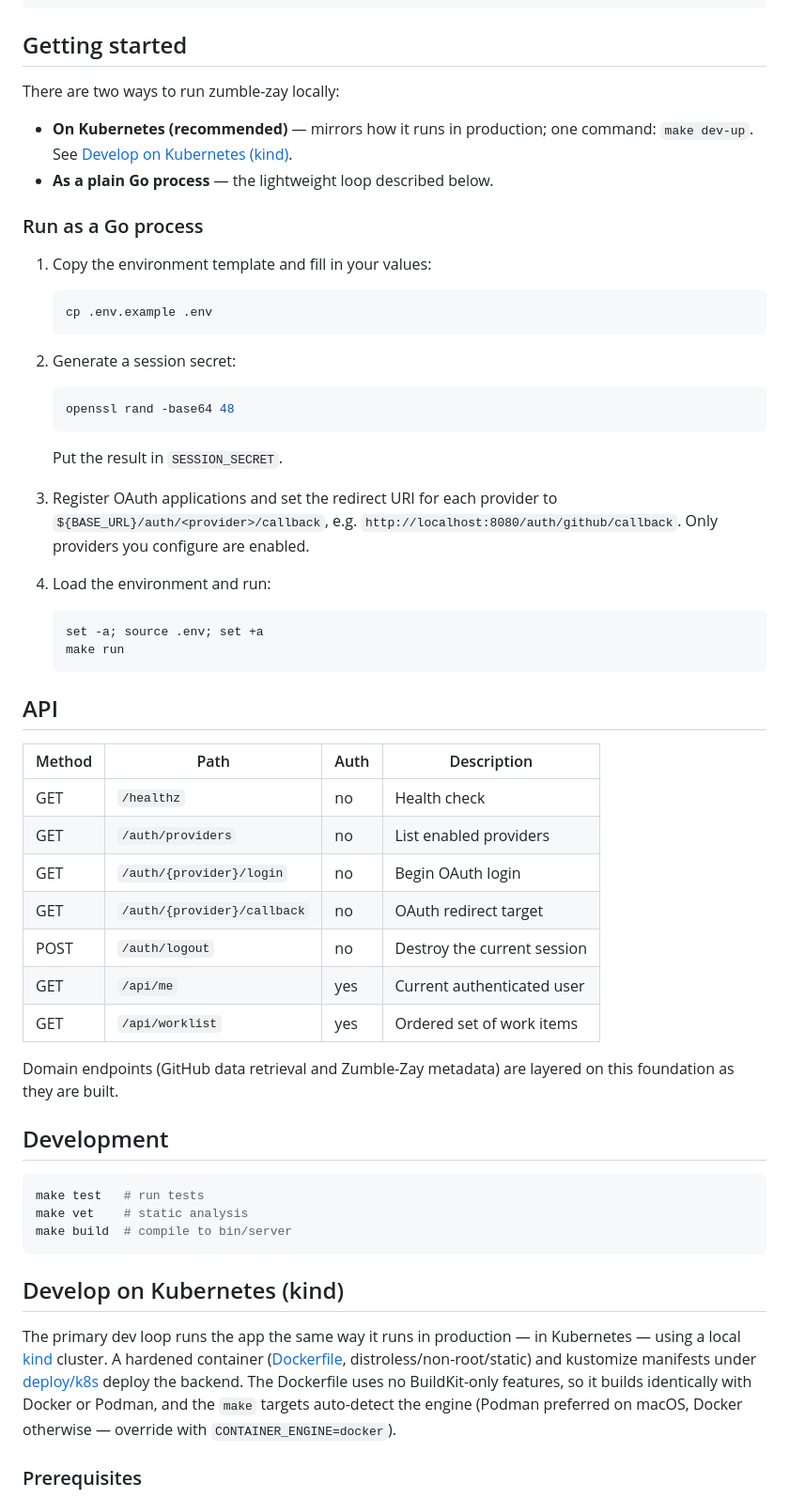
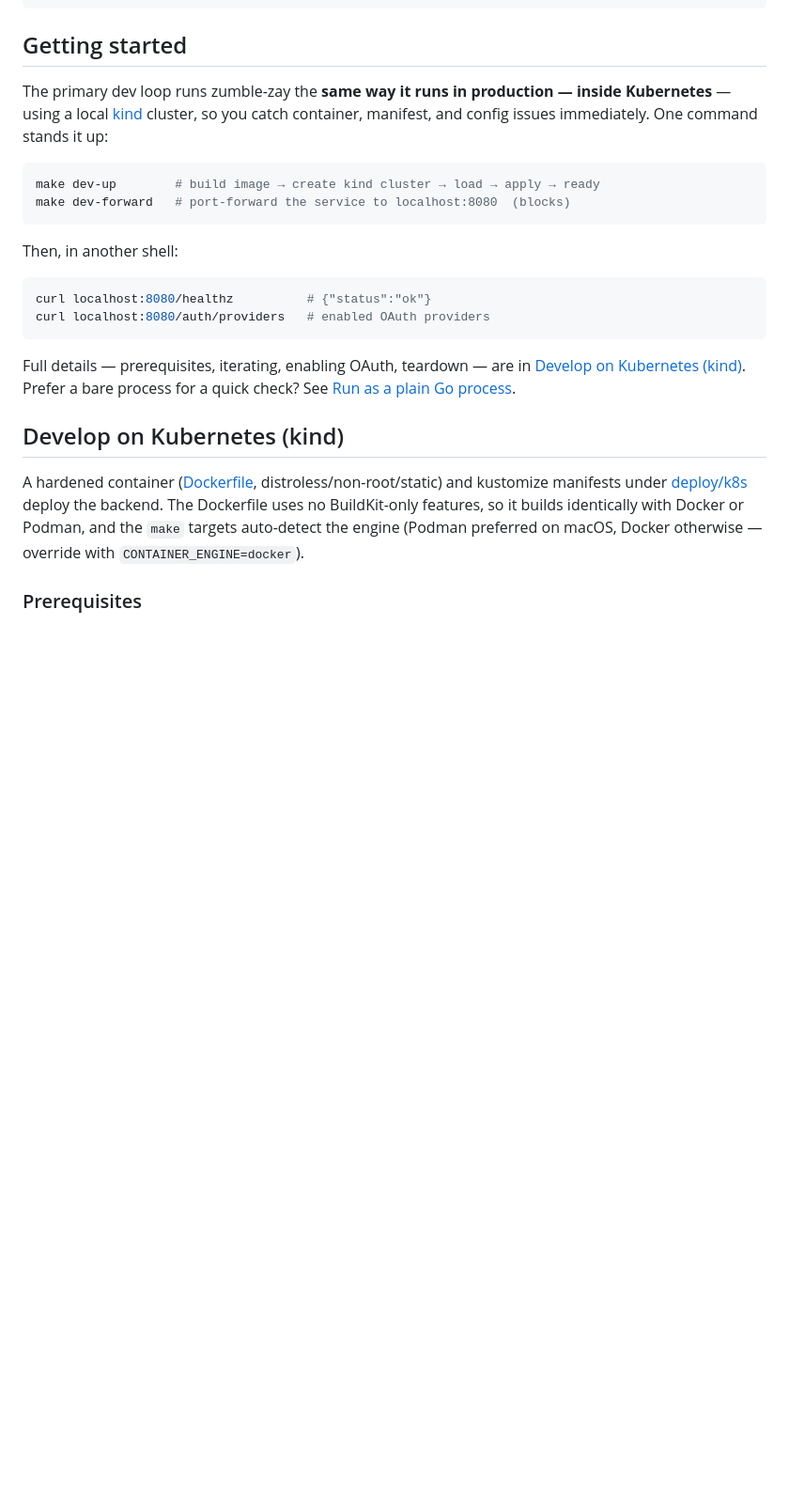
Before and after one commit to jackfrancis/zumble-zay, a Markdown page: README.md, the part around one of its changes. Shown at 94% size. Rendered like a GitHub page; blank space fills up the shorter version.

Commit message:
docs(readme): lead the dev experience with kind, demote plain-process to alternative

````diff
--- a/README.md
+++ b/README.md
@@ -42,72 +42,34 @@ internal/server/     # router + middleware
 
 ## Getting started
 
-There are two ways to run zumble-zay locally:
-
-- **On Kubernetes (recommended)** — mirrors how it runs in production; one
-  command: `make dev-up`. See [Develop on Kubernetes (kind)](#develop-on-kubernetes-kind).
-- **As a plain Go process** — the lightweight loop described below.
-
-### Run as a Go process
-
-1. Copy the environment template and fill in your values:
-
-   ```sh
-   cp .env.example .env
-   ```
-
-2. Generate a session secret:
-
-   ```sh
-   openssl rand -base64 48
-   ```
-
-   Put the result in `SESSION_SECRET`.
-
-3. Register OAuth applications and set the redirect URI for each provider to
-   `${BASE_URL}/auth/<provider>/callback`, e.g.
-   `http://localhost:8080/auth/github/callback`. Only providers you configure
-   are enabled.
-
-4. Load the environment and run:
-
-   ```sh
-   set -a; source .env; set +a
-   make run
-   ```
-
-## API
-
-| Method | Path                       | Auth | Description                  |
-| ------ | -------------------------- | ---- | ---------------------------- |
-| GET    | `/healthz`                 | no   | Health check                 |
-| GET    | `/auth/providers`          | no   | List enabled providers       |
-| GET    | `/auth/{provider}/login`   | no   | Begin OAuth login            |
-| GET    | `/auth/{provider}/callback`| no   | OAuth redirect target        |
-| POST   | `/auth/logout`             | no   | Destroy the current session  |
-| GET    | `/api/me`                  | yes  | Current authenticated user   |
-| GET    | `/api/worklist`            | yes  | Ordered set of work items    |
-
-Domain endpoints (GitHub data retrieval and Zumble-Zay metadata) are layered
-on this foundation as they are built.
-
-## Development
+The primary dev loop runs zumble-zay the **same way it runs in production —
+inside Kubernetes** — using a local [kind](https://kind.sigs.k8s.io) cluster, so
+you catch container, manifest, and config issues immediately. One command stands
+it up:
 
 ```sh
-make test   # run tests
-make vet    # static analysis
-make build  # compile to bin/server
+make dev-up        # build image → create kind cluster → load → apply → ready
+make dev-forward   # port-forward the service to localhost:8080  (blocks)
 ```
+
+Then, in another shell:
+
+```sh
+curl localhost:8080/healthz          # {"status":"ok"}
+curl localhost:8080/auth/providers   # enabled OAuth providers
+```
+
+Full details — prerequisites, iterating, enabling OAuth, teardown — are in
+[Develop on Kubernetes (kind)](#develop-on-kubernetes-kind). Prefer a bare
+process for a quick check? See [Run as a plain Go process](#run-as-a-plain-go-process-alternative).
 
 ## Develop on Kubernetes (kind)
 
-The primary dev loop runs the app the same way it runs in production — in
-Kubernetes — using a local [kind](https://kind.sigs.k8s.io) cluster. A hardened
-container ([Dockerfile](Dockerfile), distroless/non-root/static) and kustomize
-manifests under [deploy/k8s](deploy/k8s) deploy the backend. The Dockerfile uses
-no BuildKit-only features, so it builds identically with Docker or Podman, and
-the `make` targets auto-detect the engine (Podman preferred on macOS, Docker
-otherwise — override with `CONTAINER_ENGINE=docker`).
+A hardened container ([Dockerfile](Dockerfile), distroless/non-root/static) and
+kustomize manifests under [deploy/k8s](deploy/k8s) deploy the backend. The
+Dockerfile uses no BuildKit-only features, so it builds identically with Docker
+or Podman, and the `make` targets auto-detect the engine (Podman preferred on
+macOS, Docker otherwise — override with `CONTAINER_ENGINE=docker`).
 
 ### Prerequisites
 
````
Also changed, not shown: other parts of README.md (+34 -0 lines).
